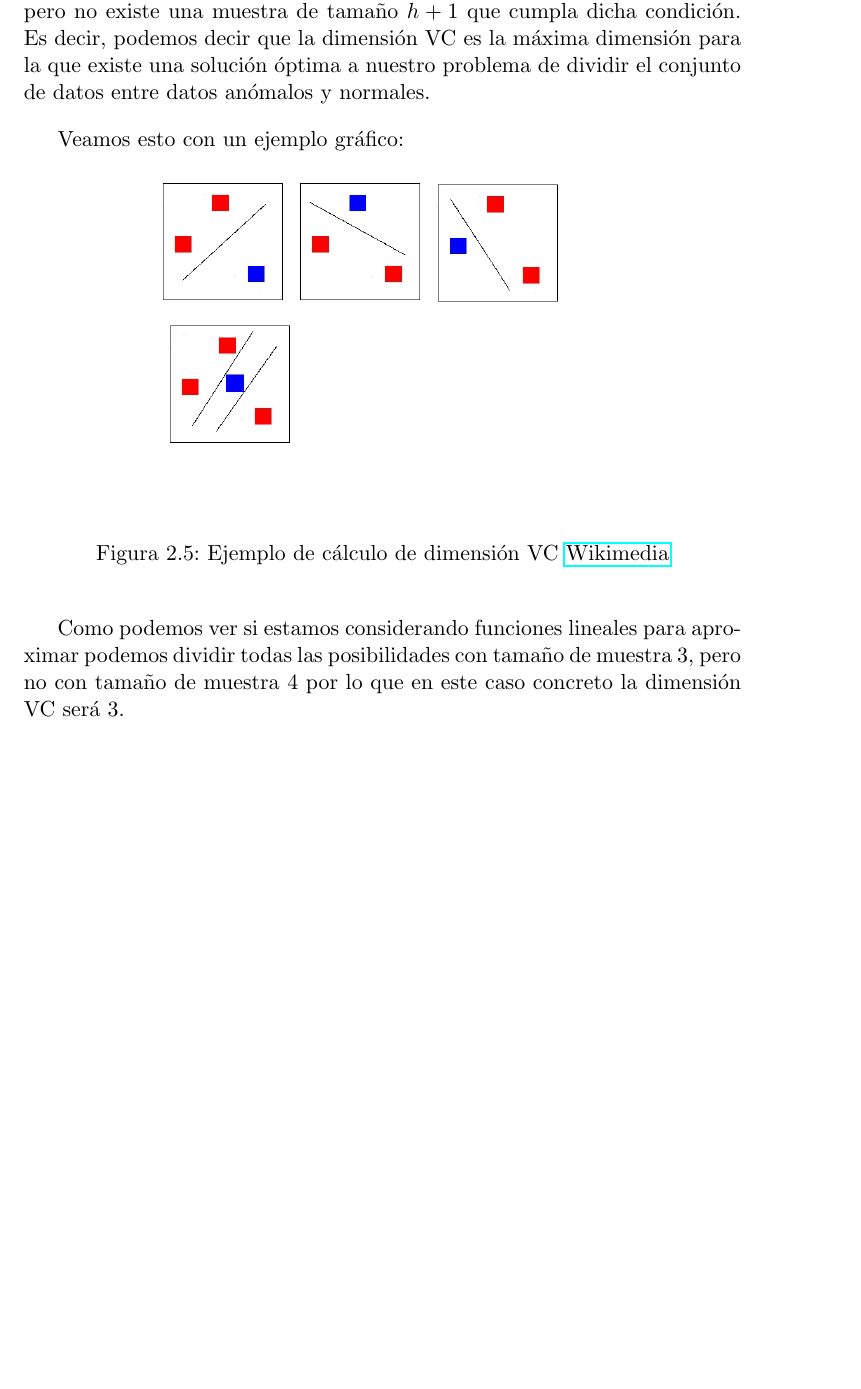
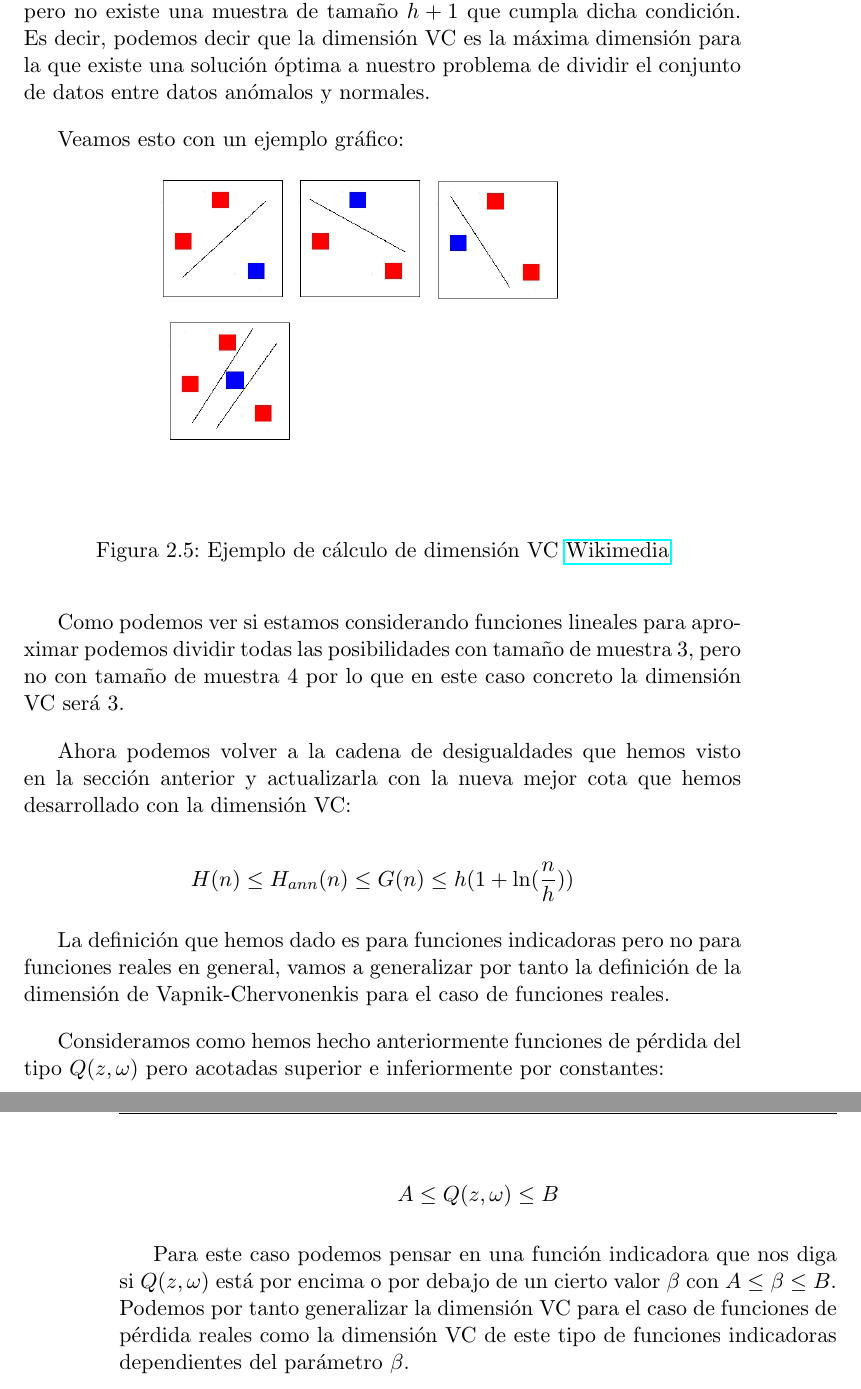
Before and after one commit to nacheteam/TFG, a LaTeX thesis (Memoria/outlier_analysis.tex, which reads Memoria/capitulos/02_machine_learning.tex): part of page 49 of 57 before the commit and two parts of pages 49 and 50 of 57 after it, the two joined at a grey line, cut so that both start at the same text, the shorter picture padded with empty space. Compiled offline with pdfLaTeX.

Commit message:
funcion de crecimiento y dimension vc

```diff
--- a/Memoria/capitulos/02_machine_learning.tex
+++ b/Memoria/capitulos/02_machine_learning.tex
@@ -445,5 +445,17 @@ Veamos esto con un ejemplo gráfico:
 
 Como podemos ver si estamos considerando funciones lineales para aproximar podemos dividir todas las posibilidades con tamaño de muestra 3, pero no con tamaño de muestra 4 por lo que en este caso concreto la dimensión VC será 3.
 
+Ahora podemos volver a la cadena de desigualdades que hemos visto en la sección anterior y actualizarla con la nueva mejor cota que hemos desarrollado con la dimensión VC:
+
+$$H(n)\leq H_{ann}(n) \leq G(n) \leq h(1+\ln (\frac{n}{h}))$$
+
+La definición que hemos dado es para funciones indicadoras pero no para funciones reales en general, vamos a generalizar por tanto la definición de la dimensión de Vapnik-Chervonenkis para el caso de funciones reales.
+
+Consideramos como hemos hecho anteriormente funciones de pérdida del tipo $Q(z,\omega)$ pero acotadas superior e inferiormente por constantes:
+
+$$A\leq Q(z,\omega) \leq B$$
+
+Para este caso podemos pensar en una función indicadora que nos diga si $Q(z,\omega)$ está por encima o por debajo de un cierto valor $\beta$ con $A\leq \beta \leq B$. Podemos por tanto generalizar la dimensión VC para el caso de funciones de pérdida reales como la dimensión VC de este tipo de funciones indicadoras dependientes del parámetro $\beta$.
+
 \chapter{Concepto de anomalía}
 \label{chapter:anomalia}
```
Also changed, not shown: Memoria/outlier_analysis.pdf.
